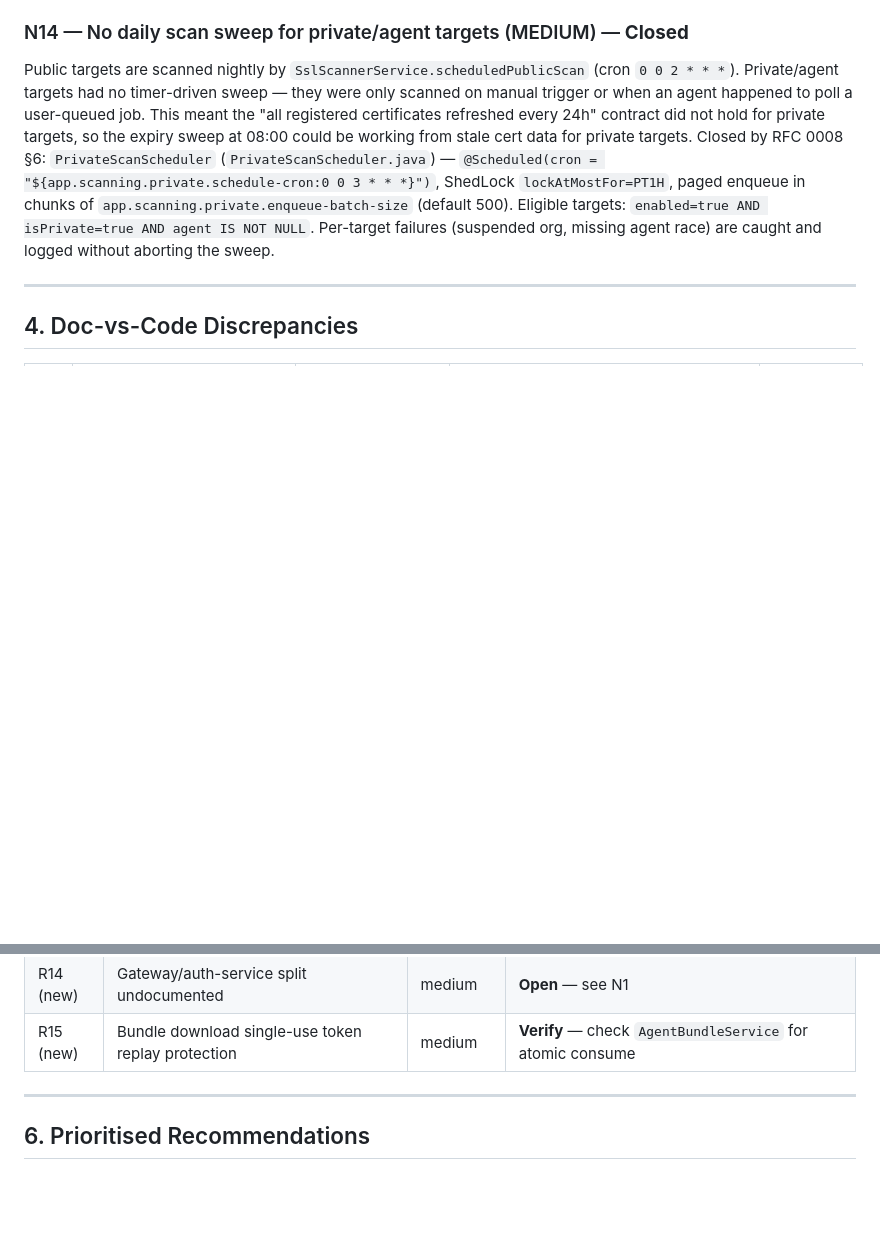
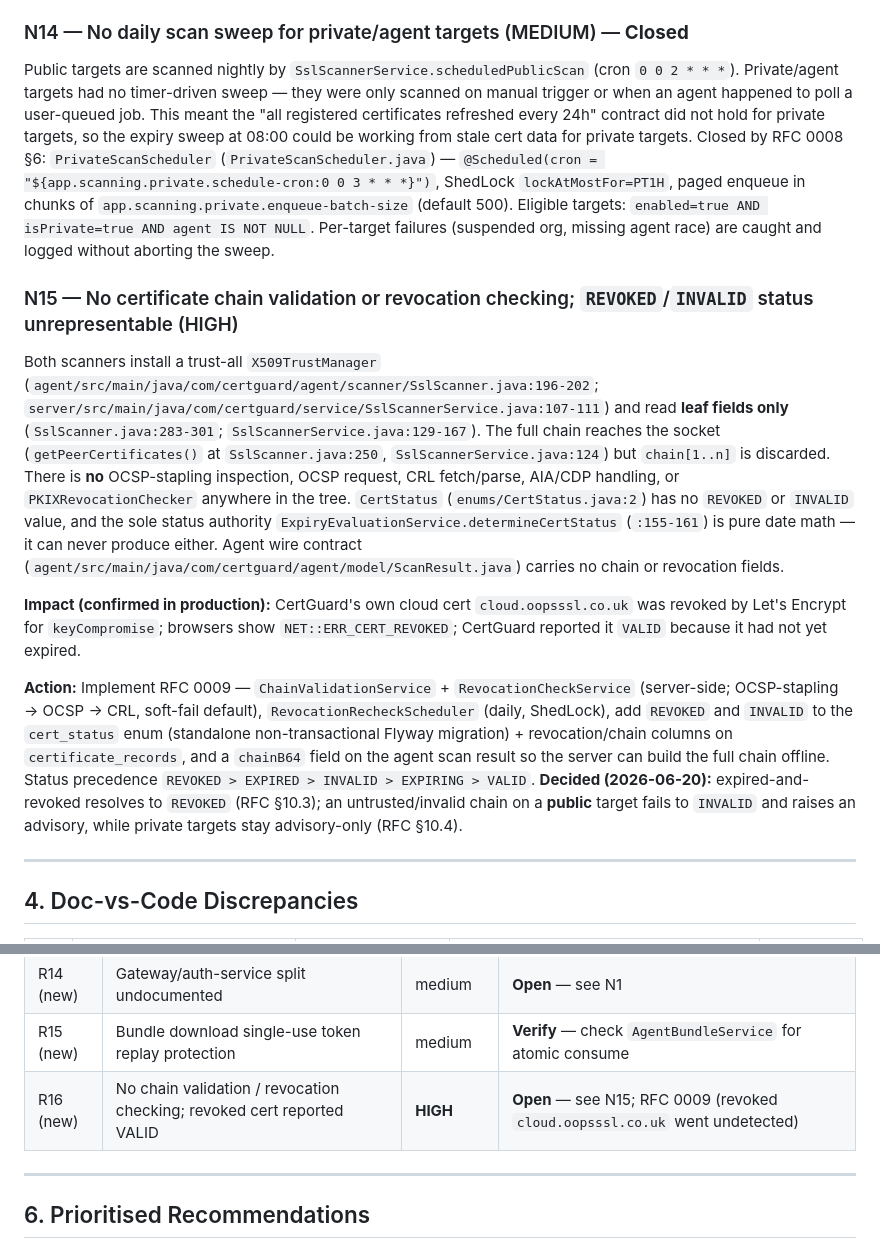
Before and after one commit to sumanmummaneni3/SSLCertificateManager, a Markdown page: docs/architecture/GAPS.md, 2 parts joined by grey strips. GitHub-like rendering; blank space fills up the shorter version.

```diff
--- a/docs/architecture/GAPS.md
+++ b/docs/architecture/GAPS.md
@@ -129,6 +129,13 @@ Neither scan write-path evaluates expiry or notifies: `SslScannerService.persist
 ### N14 — No daily scan sweep for private/agent targets (MEDIUM) — **Closed**
 Public targets are scanned nightly by `SslScannerService.scheduledPublicScan` (cron `0 0 2 * * *`). Private/agent targets had no timer-driven sweep — they were only scanned on manual trigger or when an agent happened to poll a user-queued job. This meant the "all registered certificates refreshed every 24h" contract did not hold for private targets, so the expiry sweep at 08:00 could be working from stale cert data for private targets. Closed by RFC 0008 §6: `PrivateScanScheduler` (`PrivateScanScheduler.java`) — `@Scheduled(cron = "${app.scanning.private.schedule-cron:0 0 3 * * *}")`, ShedLock `lockAtMostFor=PT1H`, paged enqueue in chunks of `app.scanning.private.enqueue-batch-size` (default 500). Eligible targets: `enabled=true AND isPrivate=true AND agent IS NOT NULL`. Per-target failures (suspended org, missing agent race) are caught and logged without aborting the sweep.
 
+### N15 — No certificate chain validation or revocation checking; `REVOKED`/`INVALID` status unrepresentable (HIGH)
+Both scanners install a trust-all `X509TrustManager` (`agent/src/main/java/com/certguard/agent/scanner/SslScanner.java:196-202`; `server/src/main/java/com/certguard/service/SslScannerService.java:107-111`) and read **leaf fields only** (`SslScanner.java:283-301`; `SslScannerService.java:129-167`). The full chain reaches the socket (`getPeerCertificates()` at `SslScanner.java:250`, `SslScannerService.java:124`) but `chain[1..n]` is discarded. There is **no** OCSP-stapling inspection, OCSP request, CRL fetch/parse, AIA/CDP handling, or `PKIXRevocationChecker` anywhere in the tree. `CertStatus` (`enums/CertStatus.java:2`) has no `REVOKED` or `INVALID` value, and the sole status authority `ExpiryEvaluationService.determineCertStatus` (`:155-161`) is pure date math — it can never produce either.  Agent wire contract (`agent/src/main/java/com/certguard/agent/model/ScanResult.java`) carries no chain or revocation fields.
+
+**Impact (confirmed in production):** CertGuard's own cloud cert `cloud.oopsssl.co.uk` was revoked by Let's Encrypt for `keyCompromise`; browsers show `NET::ERR_CERT_REVOKED`; CertGuard reported it `VALID` because it had not yet expired.
+
+**Action:** Implement RFC 0009 — `ChainValidationService` + `RevocationCheckService` (server-side; OCSP-stapling → OCSP → CRL, soft-fail default), `RevocationRecheckScheduler` (daily, ShedLock), add `REVOKED` and `INVALID` to the `cert_status` enum (standalone non-transactional Flyway migration) + revocation/chain columns on `certificate_records`, and a `chainB64` field on the agent scan result so the server can build the full chain offline. Status precedence `REVOKED > EXPIRED > INVALID > EXPIRING > VALID`. **Decided (2026-06-20):** expired-and-revoked resolves to `REVOKED` (RFC §10.3); an untrusted/invalid chain on a **public** target fails to `INVALID` and raises an advisory, while private targets stay advisory-only (RFC §10.4).
+
 ---
 
 ## 4. Doc-vs-Code Discrepancies
@@ -165,6 +172,7 @@ Public targets are scanned nightly by `SslScannerService.scheduledPublicScan` (c
 | R13 (new) | `CertificateService` / `MspClientService` missing `@Transactional` | low | **Open** — works today but fragile |
 | R14 (new) | Gateway/auth-service split undocumented | medium | **Open** — see N1 |
 | R15 (new) | Bundle download single-use token replay protection | medium | **Verify** — check `AgentBundleService` for atomic consume |
+| R16 (new) | No chain validation / revocation checking; revoked cert reported VALID | **HIGH** | **Open** — see N15; RFC 0009 (revoked `cloud.oopsssl.co.uk` went undetected) |
 
 ---
 
```
Also changed, not shown: docs/architecture/0009-IMPL-PLAN.md (added, +226 -0 lines), 1 other file.
